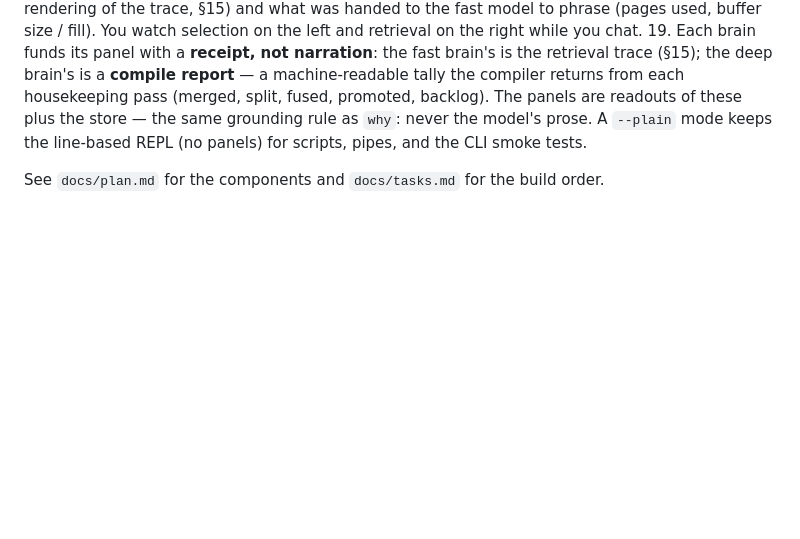
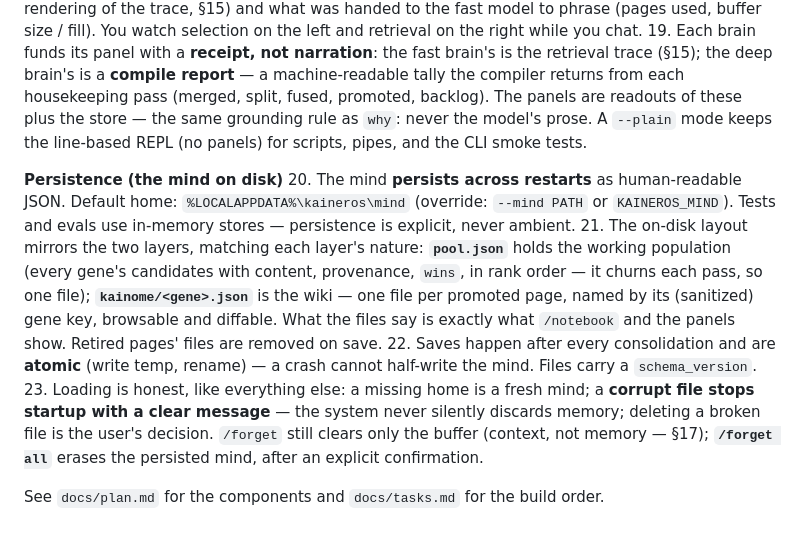
Before and after one commit to matbest/two-speed-mind, a Markdown page: docs/spec.md, the part around the change. GitHub-like rendering; blank space fills up the shorter version.

```diff
--- a/docs/spec.md
+++ b/docs/spec.md
@@ -126,4 +126,20 @@ This prototype proves the *architecture* — with the model faked — as a comma
     model's prose. A `--plain` mode keeps the line-based REPL (no panels) for scripts, pipes, and
     the CLI smoke tests.
 
+**Persistence (the mind on disk)**
+20. The mind **persists across restarts** as human-readable JSON. Default home:
+    `%LOCALAPPDATA%\kaineros\mind` (override: `--mind PATH` or `KAINEROS_MIND`). Tests and evals
+    use in-memory stores — persistence is explicit, never ambient.
+21. The on-disk layout mirrors the two layers, matching each layer's nature: **`pool.json`** holds
+    the working population (every gene's candidates with content, provenance, `wins`, in rank
+    order — it churns each pass, so one file); **`kainome/<gene>.json`** is the wiki — one file
+    per promoted page, named by its (sanitized) gene key, browsable and diffable. What the files
+    say is exactly what `/notebook` and the panels show. Retired pages' files are removed on save.
+22. Saves happen after every consolidation and are **atomic** (write temp, rename) — a crash
+    cannot half-write the mind. Files carry a `schema_version`.
+23. Loading is honest, like everything else: a missing home is a fresh mind; a **corrupt file
+    stops startup with a clear message** — the system never silently discards memory; deleting a
+    broken file is the user's decision. `/forget` still clears only the buffer (context, not
+    memory — §17); **`/forget all`** erases the persisted mind, after an explicit confirmation.
+
 See `docs/plan.md` for the components and `docs/tasks.md` for the build order.
```
Also changed, not shown: docs/plan.md (+9 -0 lines), docs/tasks.md (+12 -0 lines).
